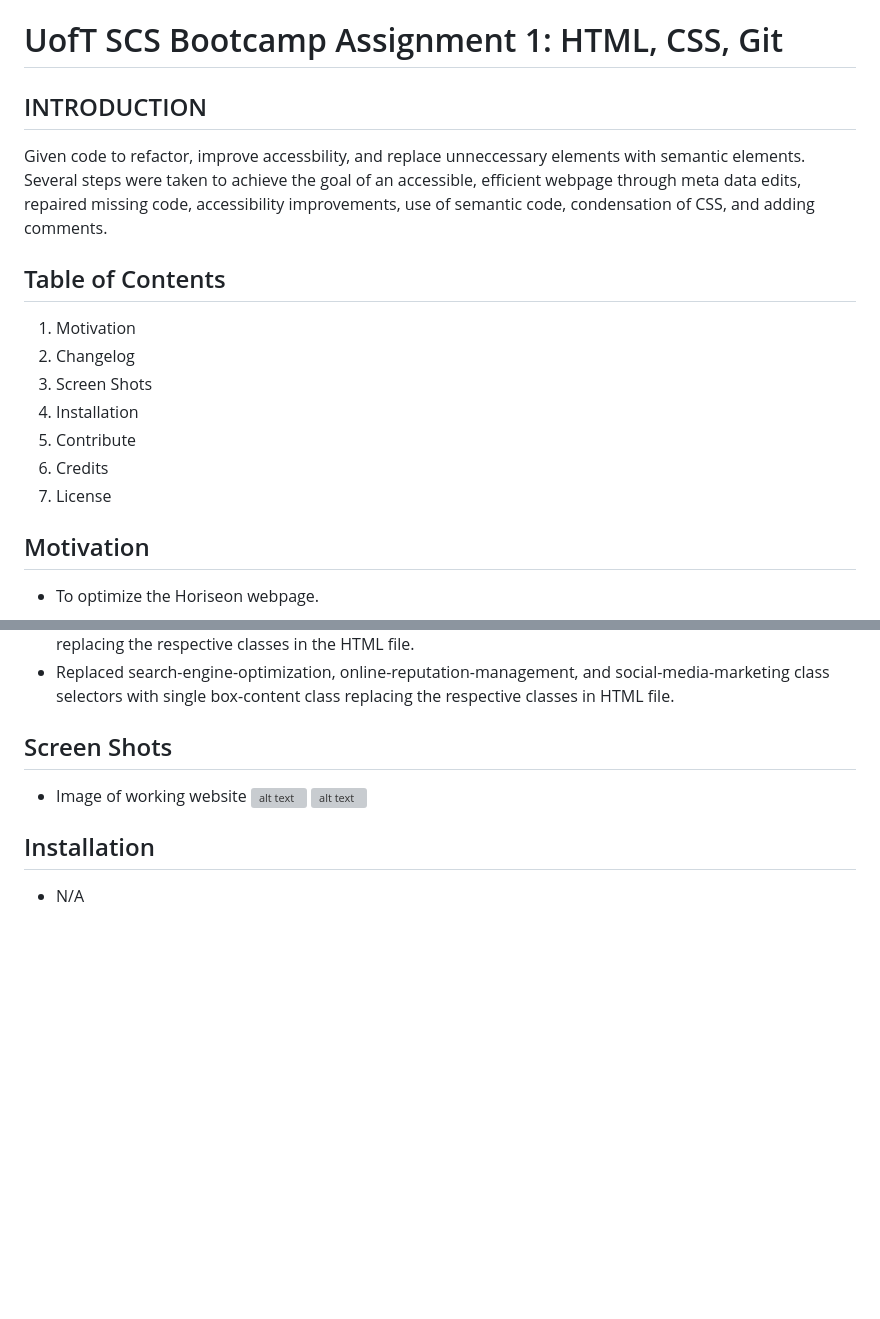
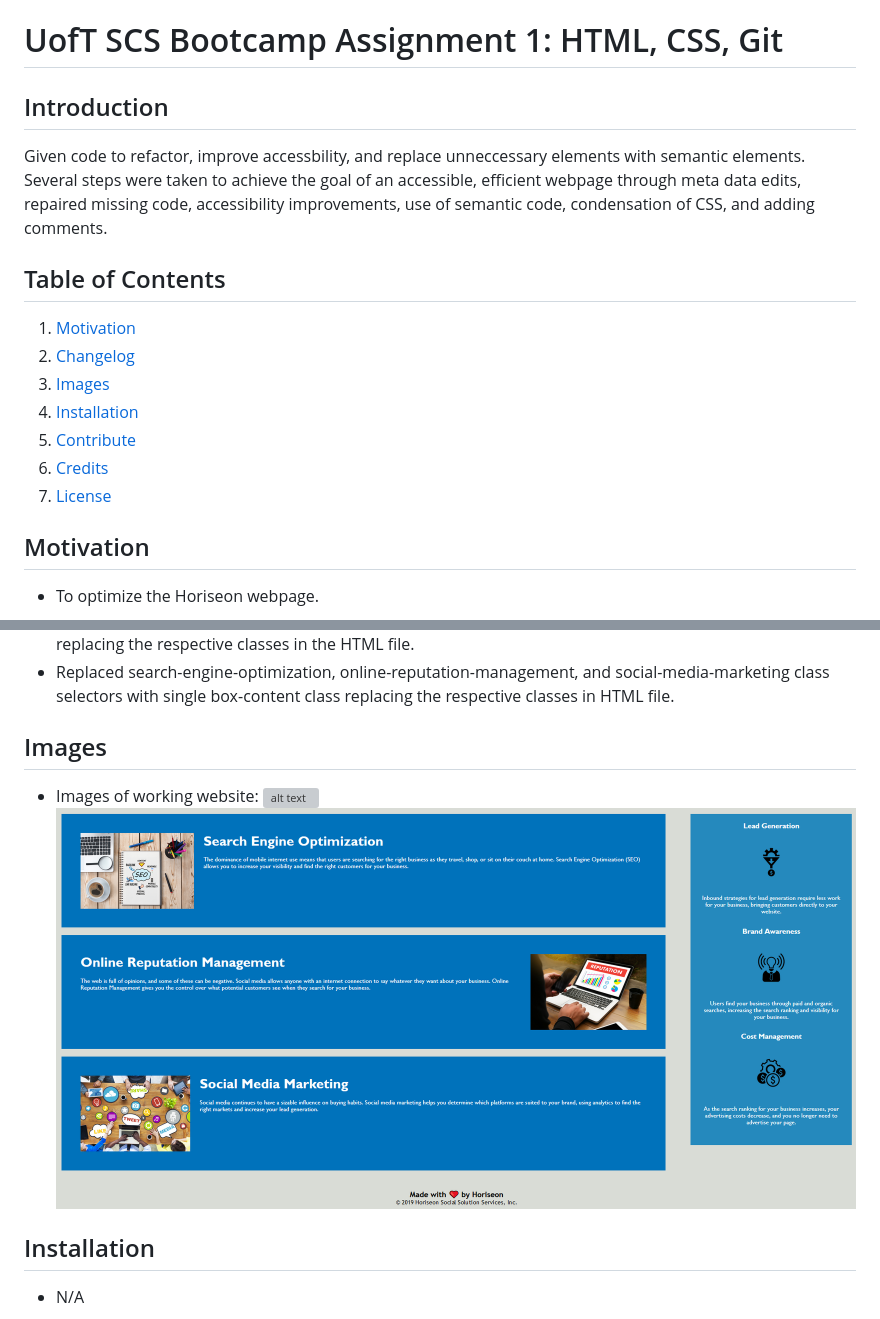
Before and after one commit to EllisJLC/Assignment_1, a Markdown page: README.md, 2 parts joined by grey strips. GitHub-like rendering; pictures changed too: assets/images/Site_2.png (added); blank space fills up the shorter version; grey boxes are pictures that could not be loaded.

```diff
--- a/README.md
+++ b/README.md
@@ -1,16 +1,16 @@
 # UofT SCS Bootcamp Assignment 1: HTML, CSS, Git
 
-## INTRODUCTION
+## Introduction
 Given code to refactor, improve accessbility, and replace unneccessary elements with semantic elements.
 Several steps were taken to achieve the goal of an accessible, efficient webpage through meta data edits, repaired missing code, accessibility improvements, use of semantic code, condensation of CSS, and adding comments.
 ## Table of Contents
-1. Motivation
-2. Changelog
-3. Screen Shots
-4. Installation
-5. Contribute
-6. Credits
-7. License
+1. [Motivation](#motivation)
+2. [Changelog](#changelog)
+3. [Images](#images)
+4. [Installation](#installation)
+5. [Contribute](#contribute)
+6. [Credits](#credits)
+7. [License](#license)
 ## Motivation
 - To optimize the Horiseon webpage.
 ## Changelog
@@ -28,10 +28,10 @@ Replaced numerous instances of div elements with respective elements, including
 - Replaced benefit-lead, benefit-brand, and benefit-cost class selectors with one benefits class selector, replacing the respective classes in the HTML file.
 - Replaced search-engine-optimization, online-reputation-management, and social-media-marketing class selectors with single box-content class replacing the respective classes in HTML file.
 
-## Screen Shots
-- Image of working website
-![alt text](screenshot1.png)
-![alt text](Screenshot2.png)
+## Images
+- Images of working website:
+![alt text](./assets/images/Site_1.png)
+![alt text](./assets/images/Site_2.png)
 ## Installation
 - N/A
 ## Contribute
```
Also changed, not shown: 1 other file.
